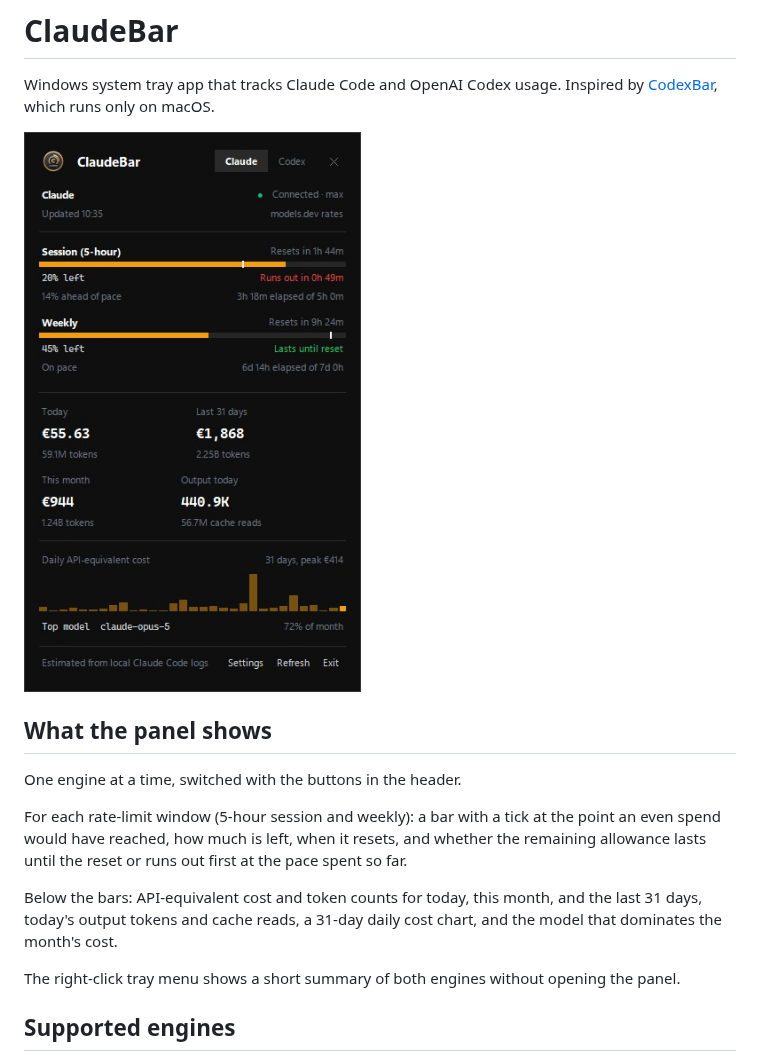
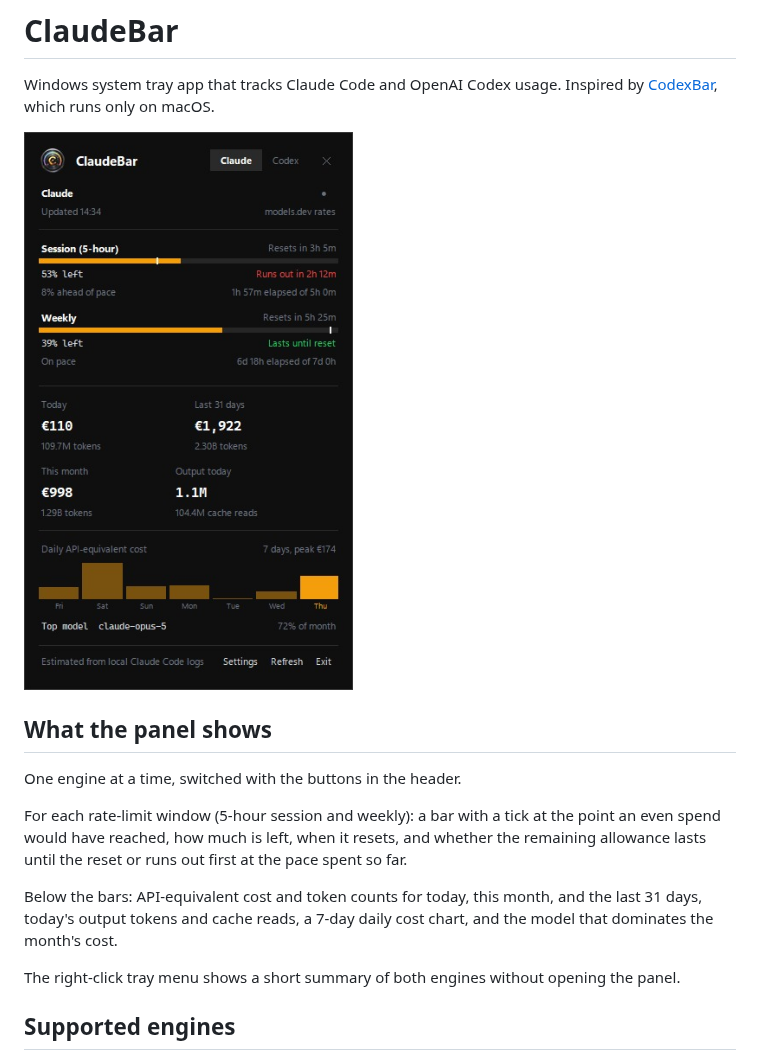
Before and after one commit to MarvinFS/Public, a Markdown page: claudebar/README.md, the part around the change. Rendered like a GitHub page; pictures changed too: claudebar/mainwindow.jpg.

```diff
--- a/claudebar/README.md
+++ b/claudebar/README.md
@@ -10,7 +10,7 @@ One engine at a time, switched with the buttons in the header.
 
 For each rate-limit window (5-hour session and weekly): a bar with a tick at the point an even spend would have reached, how much is left, when it resets, and whether the remaining allowance lasts until the reset or runs out first at the pace spent so far.
 
-Below the bars: API-equivalent cost and token counts for today, this month, and the last 31 days, today's output tokens and cache reads, a 31-day daily cost chart, and the model that dominates the month's cost.
+Below the bars: API-equivalent cost and token counts for today, this month, and the last 31 days, today's output tokens and cache reads, a 7-day daily cost chart, and the model that dominates the month's cost.
 
 The right-click tray menu shows a short summary of both engines without opening the panel.
 
```
Also changed, not shown: claudebar/resources/icons/app_icon.png, claudebar/resources/icons/logo.png, 2 other files.
